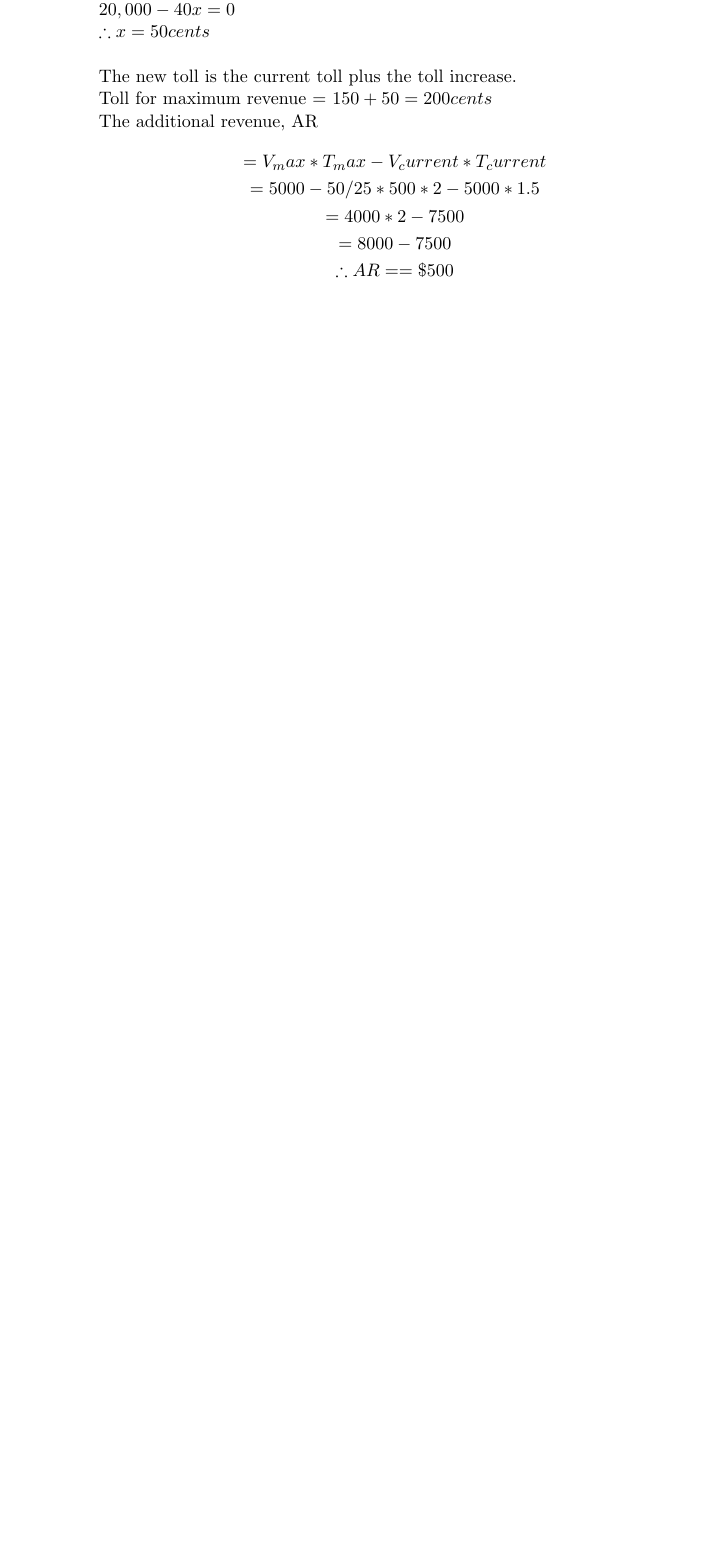
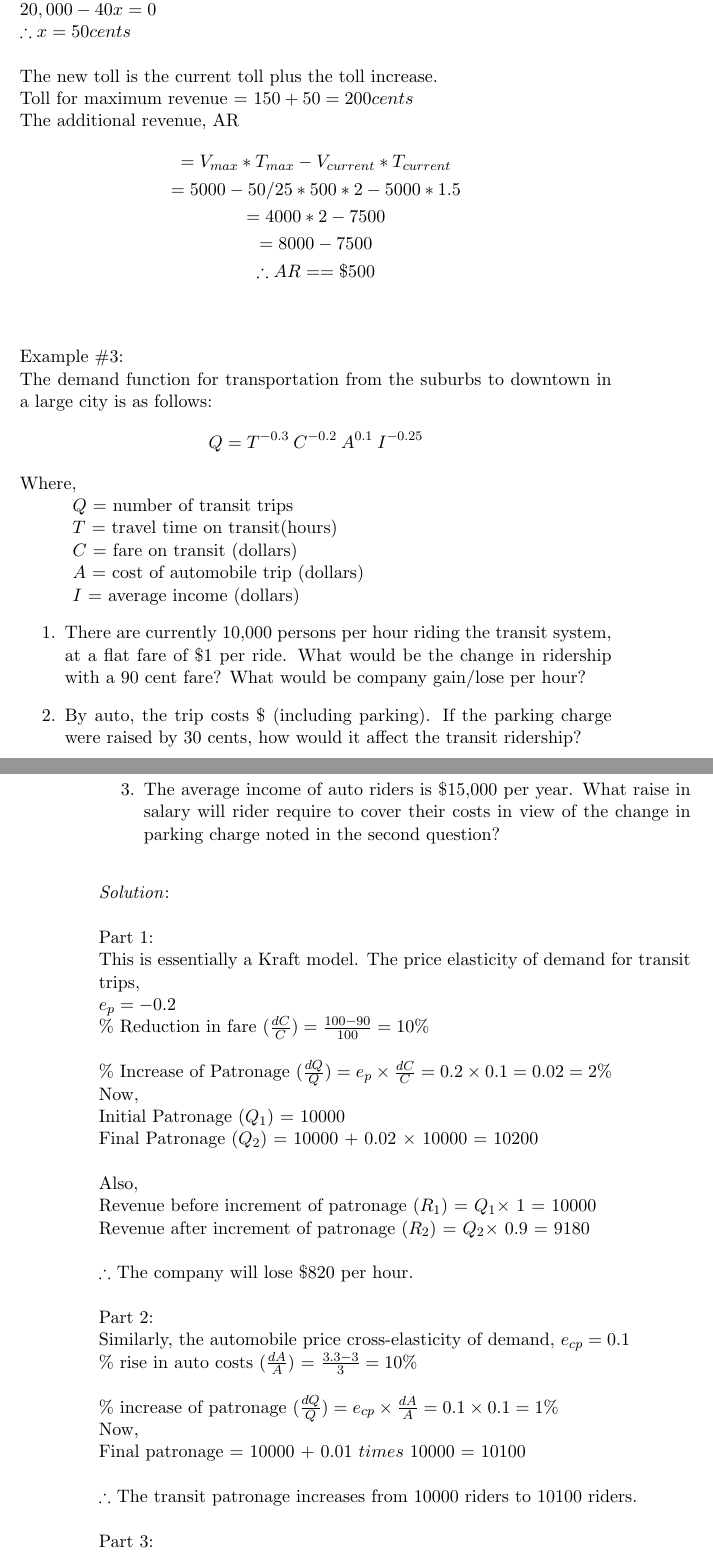
Before and after one commit to shredderbvek/RoadTransportionManagementManualLatexFiles, a LaTeX thesis (main.tex, which reads mainmatter/ch3.tex): part of page 58 of 115 before the commit and two parts of pages 59 and 60 of 119 after it, the two joined at a grey line, cut so that both start at the same text, the shorter picture padded with empty space. Compiled offline with pdfLaTeX.

Commit message:
chapter 3 completed, review problems are not included yet

```diff
--- a/mainmatter/ch3.tex
+++ b/mainmatter/ch3.tex
@@ -446,9 +462,46 @@ The new toll is the current toll plus the toll increase.\\
 Toll for maximum revenue = $150 +50 = 200cents$\\
 The additional revenue, AR
 \begin{gather*}
-	= V_max *  T_max - V_current * T_current\\
+	= V_{max} *  T_{max} - V_{current} * T_{current}\\
 	= {5000 - 50/25 * 500} * 2 - 5000 * 1.5\\
 	= 4000 *2 - 7500\\
 	= 8000 - 7500\\
 	\therefore AR = =\$500
-\end{gather*}
+\end{gather*}\\\\
+Example \#3:\\
+The demand function for transportation from the suburbs to downtown in a large city is as follows:
+$$ Q = T^{-0.3}\: C^{-0.2} \: A^{0.1} \: I^{-0.25} $$
+Where,\\
+\hspace*{10mm} $Q$ = number of transit trips\\
+\hspace*{10mm} $T$ = travel time on transit(hours)\\
+\hspace*{10mm} $C$ = fare on transit (dollars)\\
+\hspace*{10mm} $A$ = cost of automobile trip (dollars)\\
+\hspace*{10mm} $I$ = average income (dollars)
+\begin{enumerate}
+	\item There are currently 10,000 persons per hour riding the transit system, at a flat fare of \$1 per ride. What would be the change in ridership with a 90 cent fare? What would be company gain/lose per hour?
+	\item By auto, the trip costs \$ (including parking). If the parking charge were raised by 30 cents, how would it affect the transit ridership?
+	\item The average income of auto riders is \$15,000 per year. What raise in salary will rider require to cover their costs in view of the change in parking charge noted in the second question?
+\end{enumerate}
+\textit{Solution}:\\\\
+Part 1:\\
+This is essentially a Kraft model. The price elasticity of demand for transit trips,\\
+$e_p = -0.2$\\
+\% Reduction in fare $(\frac{dC}{C}) = \frac{100 - 90}{100} = 10\%$\\\\
+\% Increase of Patronage $(\frac{dQ}{Q}) = e_p \times \frac{dC}{C} = 0.2 \times 0.1 = 0.02 = 2\%$\\
+Now,\\
+Initial Patronage ($Q_1$) = 10000\\
+Final Patronage ($ Q_2 $) = 10000 + 0.02 $\times$ 10000 = 10200\\\\
+Also,\\
+Revenue before increment of patronage ($R_1$) = $Q_1 \times$ 1 = 10000\\
+Revenue after increment of patronage ($R_2$) = $Q_2 \times$ 0.9 = 9180\\\\
+$\therefore$ The company will lose \$820 per hour.\\\\
+Part 2:\\
+Similarly, the automobile price cross-elasticity of demand,
+$e_{cp} = 0.1$\\
+\% rise in auto costs ($\frac{dA}{A}$) = $\frac{3.3 - 3}{3} = 10\%$\\\\
+\% increase of patronage $(\frac{dQ}{Q}) = e_{cp} \times \frac{dA}{A} = 0.1 \times 0.1 = 1\% $\\
+Now,\\
+Final patronage = 10000 + 0.01 $times$ 10000 = 10100\\\\
+$\therefore$ The transit patronage increases from 10000 riders to 10100 riders.\\\\
+Part 3:\\
+Similarly, the income elasticity of demand,
```
Also changed, not shown: gfx/fig52.png (added), main.pdf, mainmatter/ch3.tex (27 more changed lines), 10 other files.
